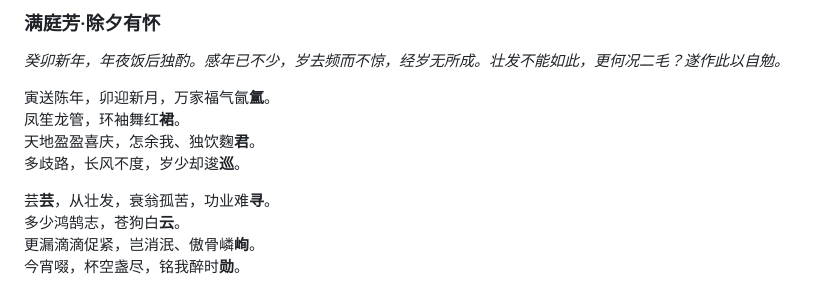
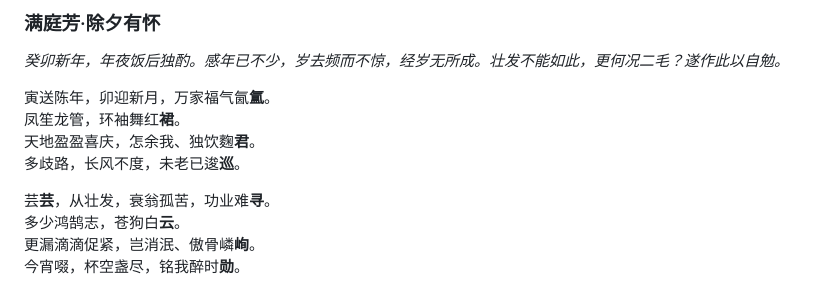
Before and after one commit to TantaoLin/TantaoLin.github.io, a Markdown page: poetry/poetry.md, the part around the change. Rendered like a GitHub page.

Commit message:
满庭芳·除夕有怀

```diff
--- a/poetry/poetry.md
+++ b/poetry/poetry.md
@@ -165,7 +165,7 @@ _癸卯新年，年夜饭后独酌。感年已不少，岁去频而不惊，经
 寅送陈年，卯迎新月，万家福气氤**氲**。
 凤笙龙管，环袖舞红**裙**。
 天地盈盈喜庆，怎余我、独饮麴**君**。
-多歧路，长风不度，岁少却逡**巡**。
+多歧路，长风不度，未老已逡**巡**。
 
 芸**芸**，从壮发，衰翁孤苦，功业难**寻**。
 多少鸿鹄志，苍狗白**云**。
```
